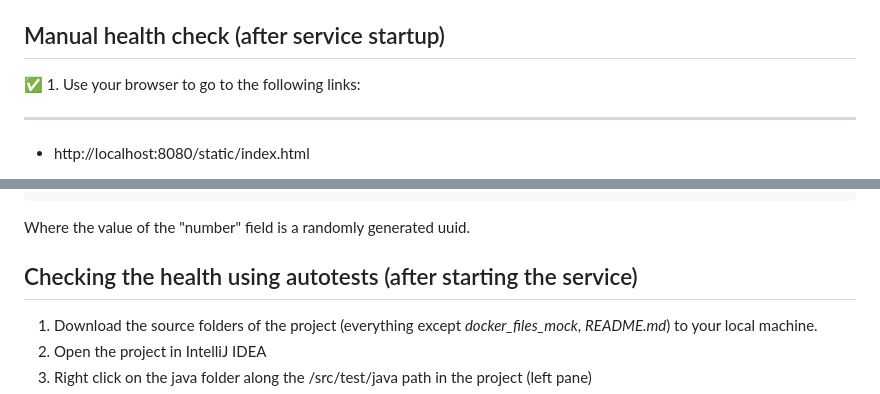
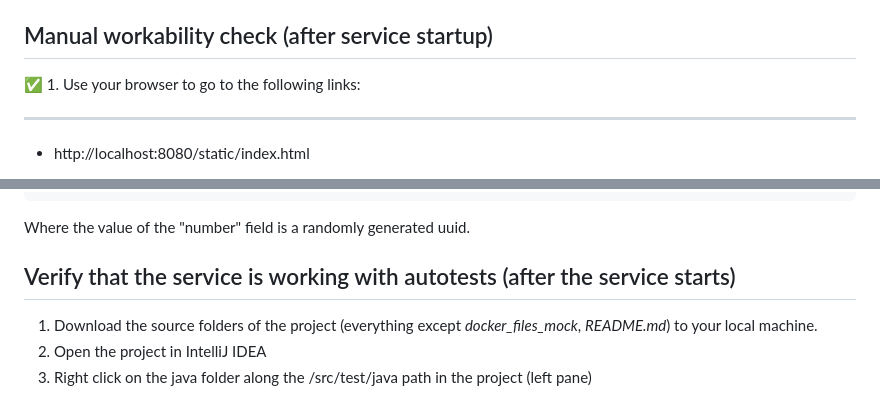
Before and after one commit to AllyamovIldar/ildar_mock_server, a Markdown page: README.md, 2 parts joined by grey strips. GitHub-like rendering.

```diff
--- a/README.md
+++ b/README.md
@@ -43,7 +43,7 @@ This is a tutorial project that is a service. It consists of an nginx server tha
 5. Run Container:
    `docker run -d -p 8080:80 ildarmock`
 
-## Manual health check (after service startup)
+## Manual workability check (after service startup)
 
 :white_check_mark: 1. Use your browser to go to the following links:
 ____
@@ -131,7 +131,7 @@ ____
 
 Where the value of the "number" field is a randomly generated uuid.
 
-## Checking the health using autotests (after starting the service)
+## Verify that the service is working with autotests (after the service starts)
 
 1. Download the source folders of the project (everything except *docker_files_mock*, *README.md*) to your local machine.
 2. Open the project in IntelliJ IDEA
```
